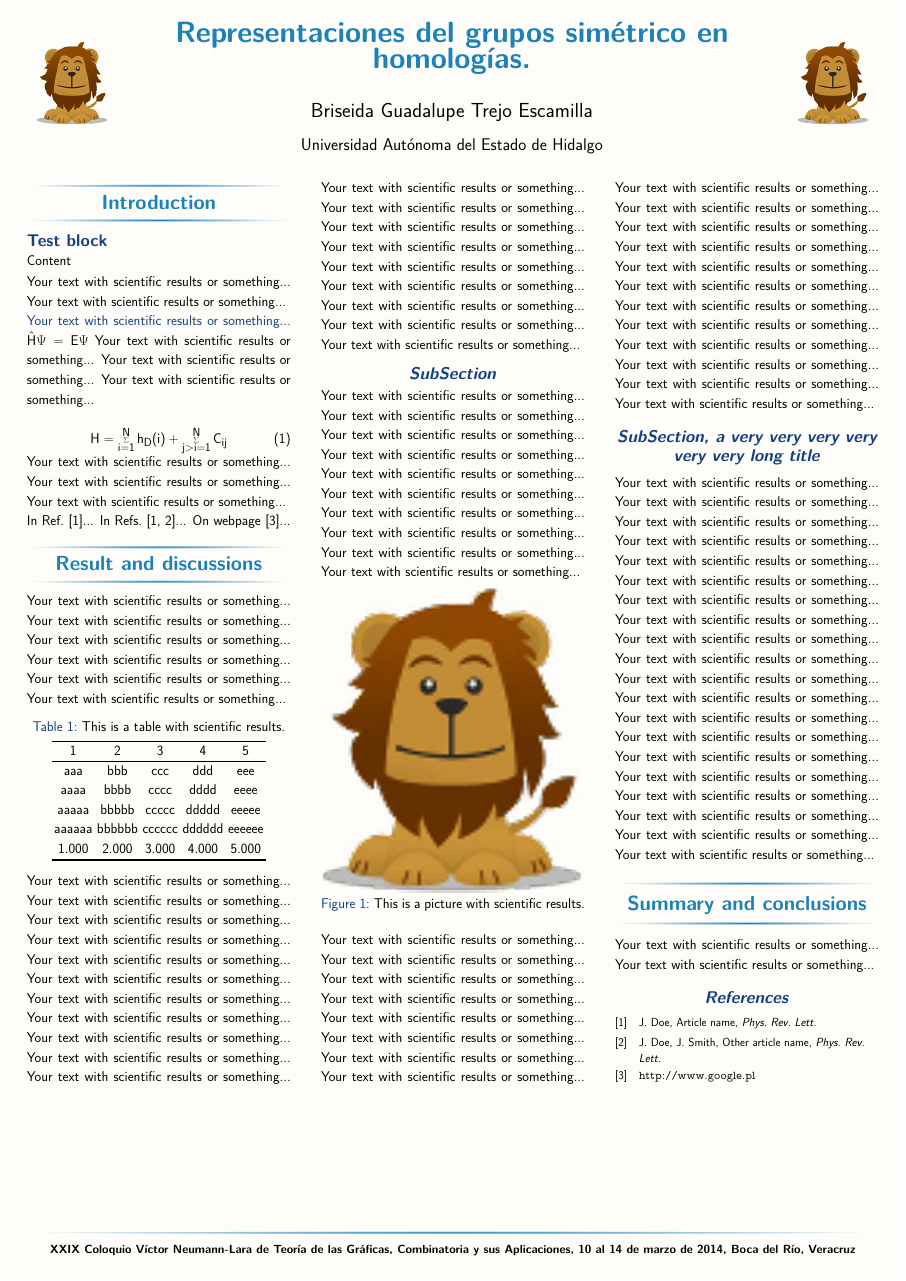
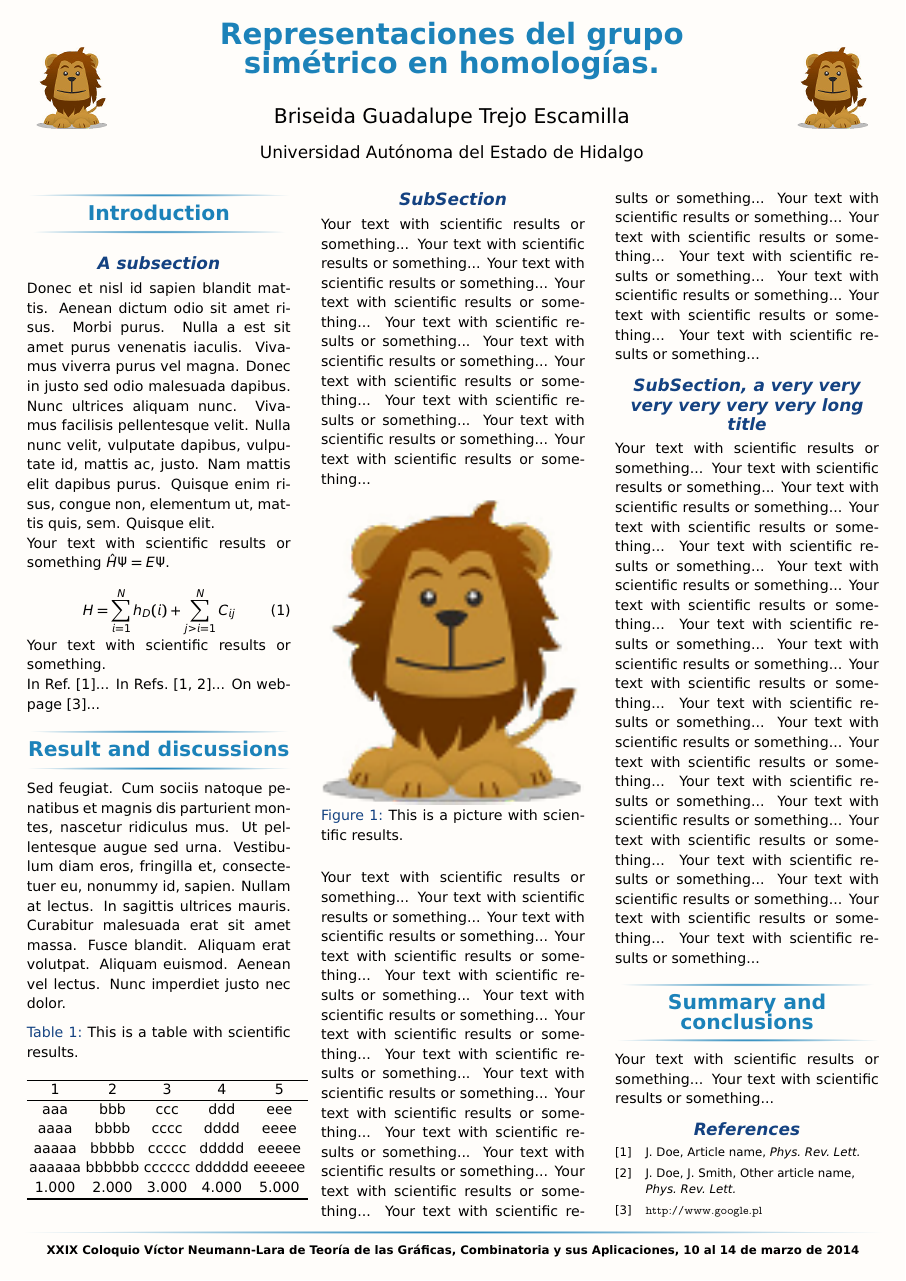
Before and after one commit to rvf0068/poster, a LaTeX poster (poster.tex, which reads beamerthemesharelatex.sty): the whole page. Compiled offline with pdfLaTeX.

Commit message:
Use lipsum package for text

```diff
--- a/beamerthemesharelatex.sty
+++ b/beamerthemesharelatex.sty
@@ -18,11 +18,11 @@
 \usepackage{ragged2e}
 
 % normal math font
-%\usepackage{mathptmx}
+\usepackage{arev}
 % funny math font
 %\usepackage{euler}
-\usepackage{librebaskerville}
-\usepackage{mathastext}
+% \usepackage{librebaskerville}
+% \usepackage{mathastext}
 
 %%% other text fonts
 %\usepackage{palatino}
--- a/poster.tex
+++ b/poster.tex
@@ -12,11 +12,13 @@
 \linespread{1.15}
 \usetheme{sharelatex}
 
+\usepackage{lipsum}
+
 \title[XXIX Coloquio Víctor Neumann-Lara de Teoría de las Gráficas,
 Combinatoria y sus Aplicaciones,
-10 al 14 de marzo de 2014, Boca del Río, Veracruz]
+10 al 14 de marzo de 2014]
 {%
-Representaciones del grupos simétrico en homologías.
+Representaciones del grupo simétrico en homologías.
 }
 
 \author{Briseida Guadalupe Trejo Escamilla}
@@ -30,56 +32,17 @@ Representaciones del grupos simétrico en homologías.
 
 \section{Introduction}
 
-\begin{block}{Test block}
-  Content
-\end{block}
+\subsection{A subsection}
 
-% Your text with scientific results or something...
-% Your text with scientific results or something...
-% Your text with scientific results or something...
-% Your text with scientific results or something...
-% Your text with scientific results or something...
-% Your text with scientific results or something...
-% Your text with scientific results or something...
-% Your text with scientific results or something...
-Your text with scientific results or something...
-Your text with scientific results or something...
+\lipsum[23]
 
-\structure{Your text with scientific results or something...} $\hat H \Psi = E \Psi$
-Your text with scientific results or something...
-Your text with scientific results or something...
-Your text with scientific results or something...
-% Your text with scientific results or something...
-% Your text with scientific results or something...
-% Your text with scientific results or something...
-% Your text with scientific results or something...
-% Your text with scientific results or something...
-% Your text with scientific results or something...
+Your text with scientific results or something $\hat H \Psi = E \Psi$.
 
 \begin{equation}
 H = \sum_{i=1}^{N} h_{D}(i) + \sum_{j>i=1}^{N} C_{ij}
 \end{equation}
 
-Your text with scientific results or something...
-Your text with scientific results or something...
-Your text with scientific results or something...
-% Your text with scientific results or something...
-% Your text with scientific results or something...
-% Your text with scientific results or something...
-% Your text with scientific results or something...
-% Your text with scientific results or something...
-% Your text with scientific results or something...
-% Your text with scientific results or something...
-% Your text with scientific results or something...
-% Your text with scientific results or something...
-% Your text with scientific results or something...
-% Your text with scientific results or something...
-% Your text with scientific results or something...
-% Your text with scientific results or something...
-% Your text with scientific results or something...
-% Your text with scientific results or something...
-% Your text with scientific results or something...
-% Your text with scientific results or something...
+Your text with scientific results or something.
 
 In Ref.~\cite{ref1}...
 In Refs.~\cite{ref1,ref2}...
@@ -88,26 +51,7 @@ On webpage~\cite{web}...
 
 \section{Result and discussions}
 
-Your text with scientific results or something...
-Your text with scientific results or something...
-Your text with scientific results or something...
-Your text with scientific results or something...
-Your text with scientific results or something...
-Your text with scientific results or something...
-% Your text with scientific results or something...
-% Your text with scientific results or something...
-% Your text with scientific results or something...
-% Your text with scientific results or something...
-% Your text with scientific results or something...
-% Your text with scientific results or something...
-% Your text with scientific results or something...
-% Your text with scientific results or something...
-% Your text with scientific results or something...
-% Your text with scientific results or something...
-% Your text with scientific results or something...
-% Your text with scientific results or something...
-% Your text with scientific results or something...
-% Your text with scientific results or something...
+\lipsum[11]
 
 \vskip1ex
 \begin{table}
@@ -126,28 +70,6 @@ aaaaaa & bbbbbb & cccccc & dddddd & eeeeee\\
 \end{tabular}
 \end{table}
 \vskip2ex
-
-Your text with scientific results or something...
-Your text with scientific results or something...
-Your text with scientific results or something...
-Your text with scientific results or something...
-Your text with scientific results or something...
-Your text with scientific results or something...
-Your text with scientific results or something...
-Your text with scientific results or something...
-Your text with scientific results or something...
-Your text with scientific results or something...
-Your text with scientific results or something...
-Your text with scientific results or something...
-Your text with scientific results or something...
-Your text with scientific results or something...
-Your text with scientific results or something...
-Your text with scientific results or something...
-Your text with scientific results or something...
-Your text with scientific results or something...
-Your text with scientific results or something...
-Your text with scientific results or something...
-
 
 \subsection{SubSection}
 
```
